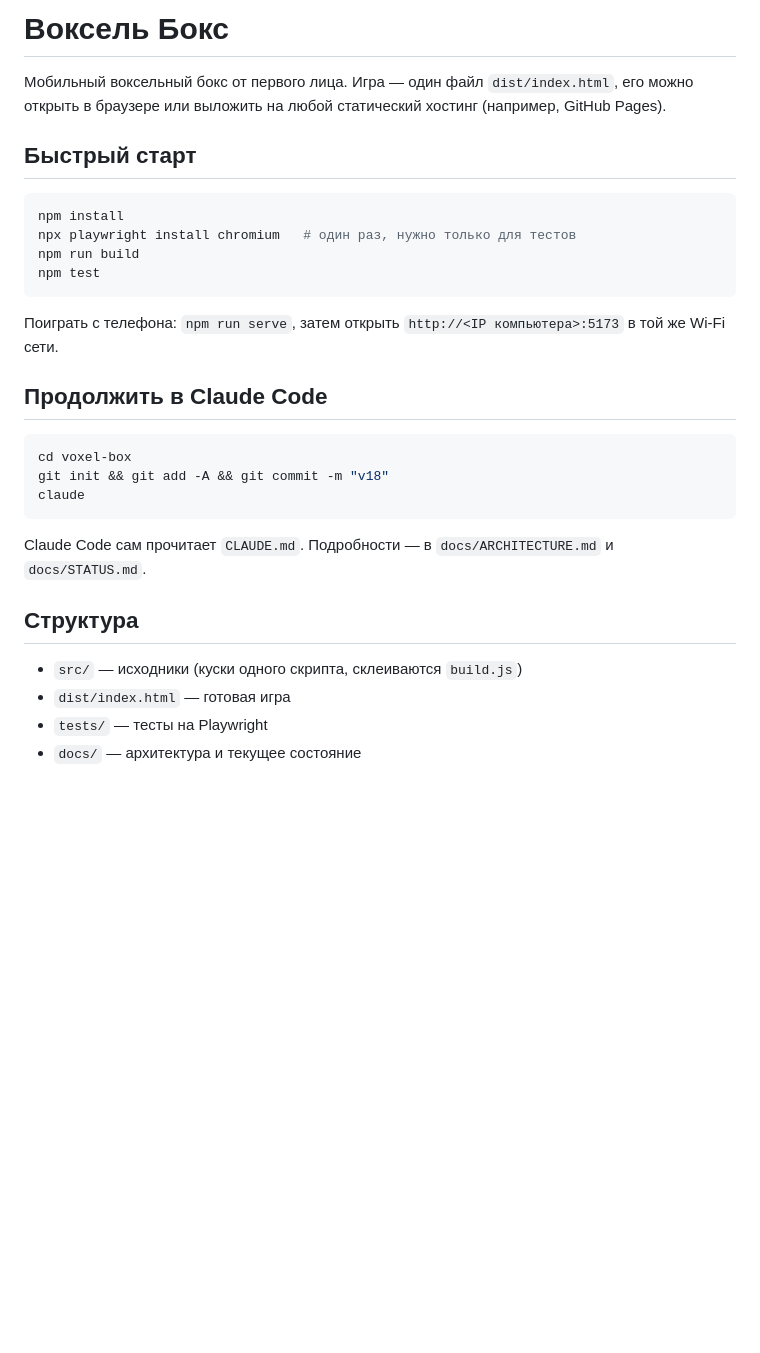
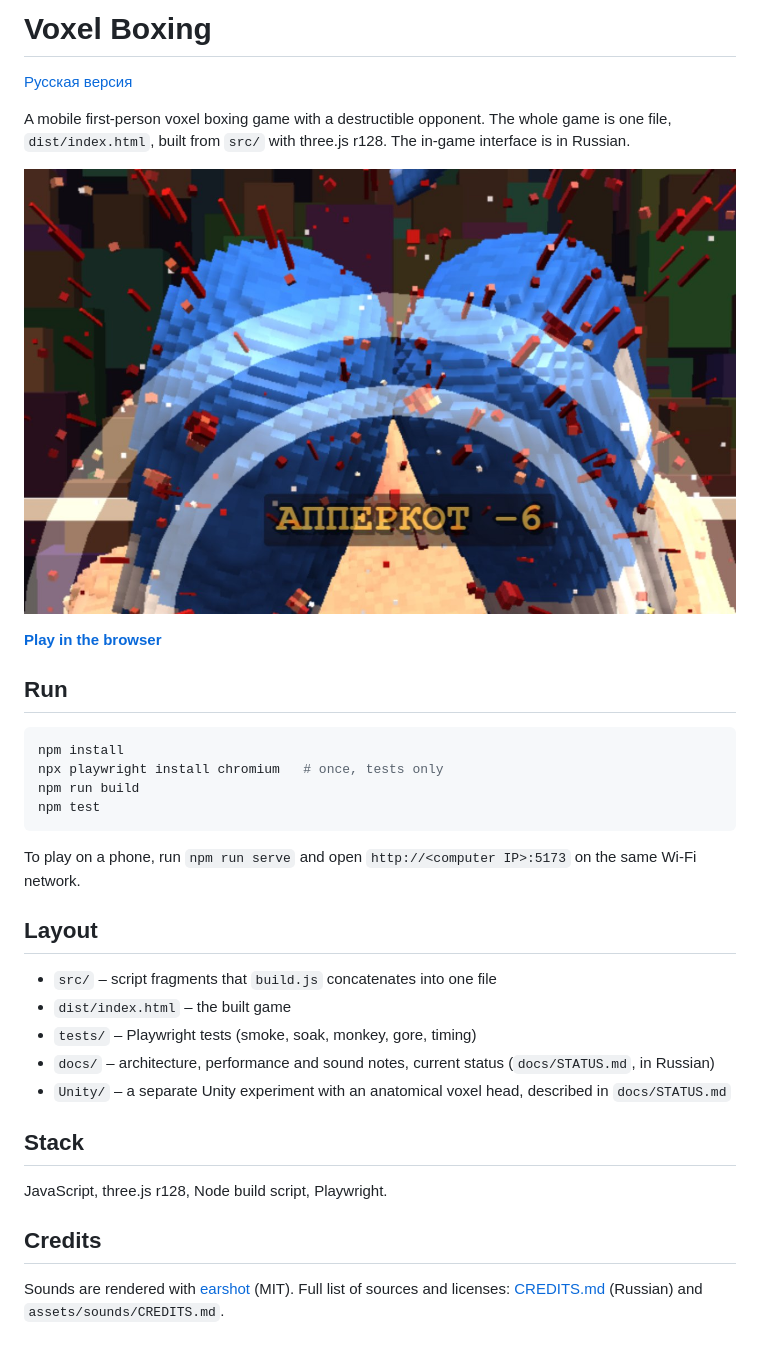
Before and after one commit to antropos17/voxel-boxing, a Markdown page: README.md, the part around the change. Rendered like a GitHub page; pictures changed too: docs/screenshots/cover.jpg (added); blank space fills up the shorter version.

Commit message:
Add English README with screenshot, keep Russian one as README.ru.md

````diff
--- a/README.md
+++ b/README.md
@@ -1,31 +1,36 @@
-# Воксель Бокс
+# Voxel Boxing
 
-Мобильный воксельный бокс от первого лица. Игра — один файл `dist/index.html`, его можно открыть в браузере или выложить на любой статический хостинг (например, GitHub Pages).
+[Русская версия](README.ru.md)
 
-## Быстрый старт
+A mobile first-person voxel boxing game with a destructible opponent. The whole game is one file, `dist/index.html`, built from `src/` with three.js r128. The in-game interface is in Russian.
+
+![Gameplay: an uppercut breaks the opponent's voxel head](docs/screenshots/cover.jpg)
+
+**[Play in the browser](https://antropos17.github.io/voxel-boxing/)**
+
+## Run
 
 ```bash
 npm install
-npx playwright install chromium   # один раз, нужно только для тестов
+npx playwright install chromium   # once, tests only
 npm run build
 npm test
 ```
 
-Поиграть с телефона: `npm run serve`, затем открыть `http://<IP компьютера>:5173` в той же Wi-Fi сети.
+To play on a phone, run `npm run serve` and open `http://<computer IP>:5173` on the same Wi-Fi network.
 
-## Продолжить в Claude Code
+## Layout
 
-```bash
-cd voxel-box
-git init && git add -A && git commit -m "v18"
-claude
-```
+- `src/` – script fragments that `build.js` concatenates into one file
+- `dist/index.html` – the built game
+- `tests/` – Playwright tests (smoke, soak, monkey, gore, timing)
+- `docs/` – architecture, performance and sound notes, current status (`docs/STATUS.md`, in Russian)
+- `Unity/` – a separate Unity experiment with an anatomical voxel head, described in `docs/STATUS.md`
 
-Claude Code сам прочитает `CLAUDE.md`. Подробности — в `docs/ARCHITECTURE.md` и `docs/STATUS.md`.
+## Stack
 
-## Структура
+JavaScript, three.js r128, Node build script, Playwright.
 
-- `src/` — исходники (куски одного скрипта, склеиваются `build.js`)
-- `dist/index.html` — готовая игра
-- `tests/` — тесты на Playwright
-- `docs/` — архитектура и текущее состояние
+## Credits
+
+Sounds are rendered with [earshot](https://github.com/Leonxlnx/earshot) (MIT). Full list of sources and licenses: [CREDITS.md](CREDITS.md) (Russian) and `assets/sounds/CREDITS.md`.
````
Also changed, not shown: README.ru.md (added, +31 -0 lines).
